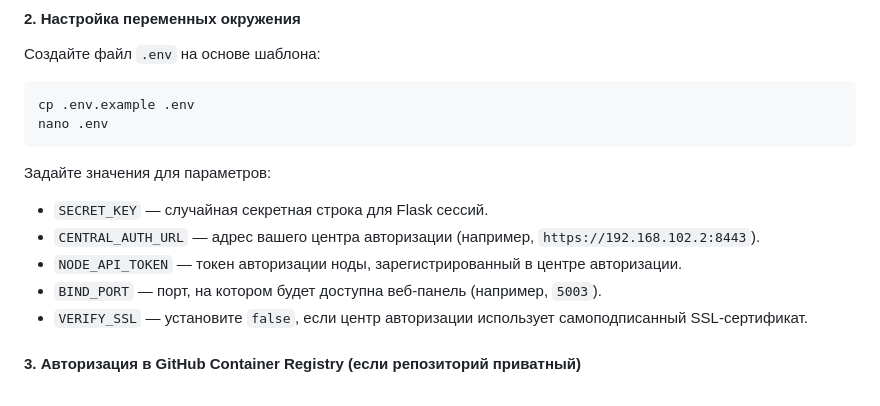
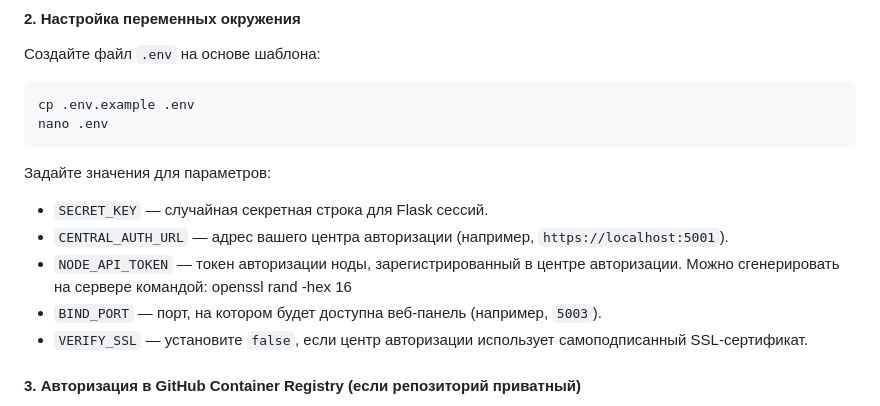
Before and after one commit to Ttolyanich/samba-web, a Markdown page: README.md, the part around the change. GitHub-like rendering.

````diff
--- a/README.md
+++ b/README.md
@@ -110,8 +110,8 @@ nano .env
 ```
 Задайте значения для параметров:
 * `SECRET_KEY` — случайная секретная строка для Flask сессий.
-* `CENTRAL_AUTH_URL` — адрес вашего центра авторизации (например, `https://192.168.102.2:8443`).
-* `NODE_API_TOKEN` — токен авторизации ноды, зарегистрированный в центре авторизации.
+* `CENTRAL_AUTH_URL` — адрес вашего центра авторизации (например, `https://localhost:5001`).
+* `NODE_API_TOKEN` — токен авторизации ноды, зарегистрированный в центре авторизации. Можно сгенерировать на сервере командой: openssl rand -hex 16
 * `BIND_PORT` — порт, на котором будет доступна веб-панель (например, `5003`).
 * `VERIFY_SSL` — установите `false`, если центр авторизации использует самоподписанный SSL-сертификат.
 
````
